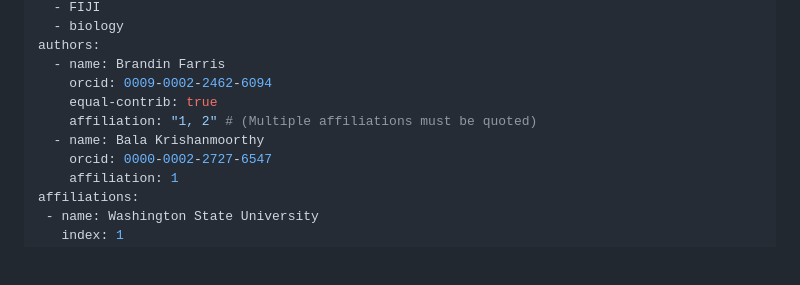
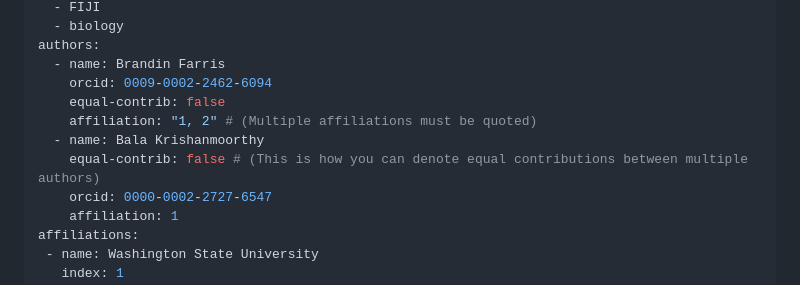
Before and after one commit to Indefiable/Nodule-Segmentation, a Markdown page: paper/paper.md, the part around the change. Rendered like a GitHub page; blank space fills up the shorter version.

```diff
--- a/paper/paper.md
+++ b/paper/paper.md
@@ -8,9 +8,10 @@ tags:
 authors:
   - name: Brandin Farris
     orcid: 0009-0002-2462-6094
-    equal-contrib: true
+    equal-contrib: false
     affiliation: "1, 2" # (Multiple affiliations must be quoted)
   - name: Bala Krishanmoorthy
+	equal-contrib: false # (This is how you can denote equal contributions between multiple authors)
 	orcid: 0000-0002-2727-6547
     affiliation: 1
 affiliations:
```
